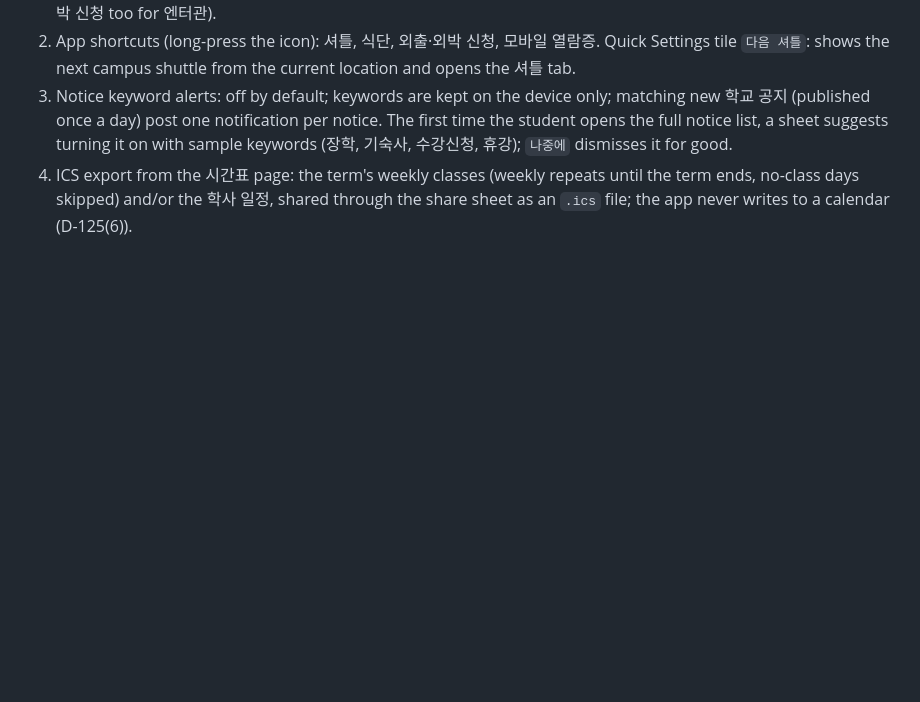
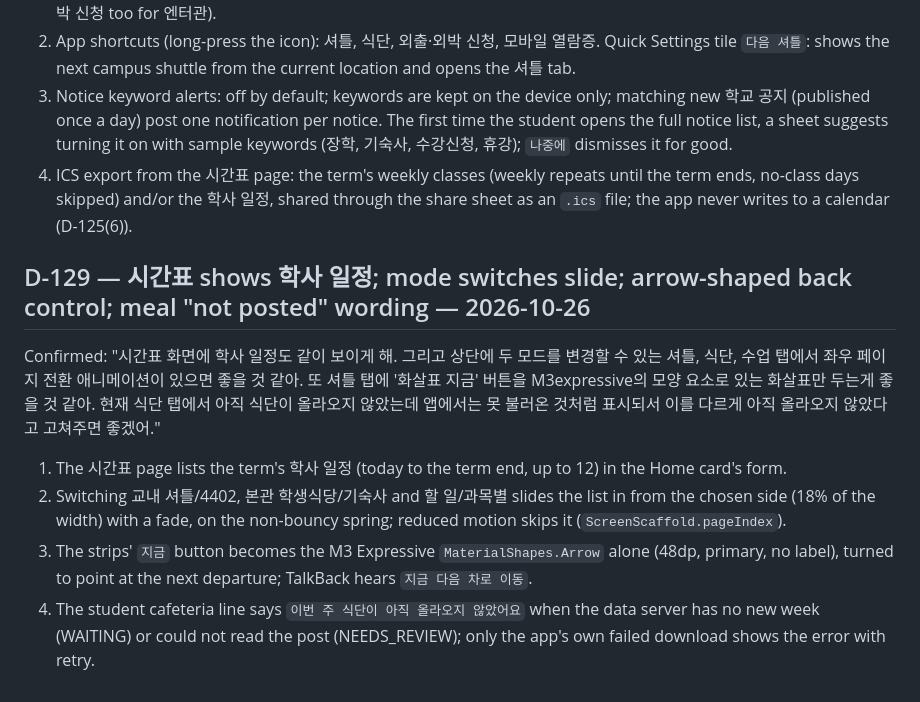
Before and after one commit to winter1l/DimaNow, a Markdown page: memory/DECISIONS.md, the part around the change. Drawn GitHub-style; blank space fills up the shorter version.

Commit message:
docs(memory): record D-129 and the meal pipeline 401 question
Co-Authored-By: Claude Opus 5.5 <noreply@anthropic.com>

```diff
--- a/memory/DECISIONS.md
+++ b/memory/DECISIONS.md
@@ -738,3 +738,10 @@ Confirmed: "이제 다음 2단계를 진행해줘." (phase 2 of the 2026-10-26 p
 2. App shortcuts (long-press the icon): 셔틀, 식단, 외출·외박 신청, 모바일 열람증. Quick Settings tile `다음 셔틀`: shows the next campus shuttle from the current location and opens the 셔틀 tab.
 3. Notice keyword alerts: off by default; keywords are kept on the device only; matching new 학교 공지 (published once a day) post one notification per notice. The first time the student opens the full notice list, a sheet suggests turning it on with sample keywords (장학, 기숙사, 수강신청, 휴강); `나중에` dismisses it for good.
 4. ICS export from the 시간표 page: the term's weekly classes (weekly repeats until the term ends, no-class days skipped) and/or the 학사 일정, shared through the share sheet as an `.ics` file; the app never writes to a calendar (D-125(6)).
+
+## D-129 — 시간표 shows 학사 일정; mode switches slide; arrow-shaped back control; meal "not posted" wording — 2026-10-26
+Confirmed: "시간표 화면에 학사 일정도 같이 보이게 해. 그리고 상단에 두 모드를 변경할 수 있는 셔틀, 식단, 수업 탭에서 좌우 페이지 전환 애니메이션이 있으면 좋을 것 같아. 또 셔틀 탭에 '화살표 지금' 버튼을 M3expressive의 모양 요소로 있는 화살표만 두는게 좋을 것 같아. 현재 식단 탭에서 아직 식단이 올라오지 않았는데 앱에서는 못 불러온 것처럼 표시되서 이를 다르게 아직 올라오지 않았다고 고쳐주면 좋겠어."
+1. The 시간표 page lists the term's 학사 일정 (today to the term end, up to 12) in the Home card's form.
+2. Switching 교내 셔틀/4402, 본관 학생식당/기숙사 and 할 일/과목별 slides the list in from the chosen side (18% of the width) with a fade, on the non-bouncy spring; reduced motion skips it (`ScreenScaffold.pageIndex`).
+3. The strips' `지금` button becomes the M3 Expressive `MaterialShapes.Arrow` alone (48dp, primary, no label), turned to point at the next departure; TalkBack hears `지금 다음 차로 이동`.
+4. The student cafeteria line says `이번 주 식단이 아직 올라오지 않았어요` when the data server has no new week (WAITING) or could not read the post (NEEDS_REVIEW); only the app's own failed download shows the error with retry.
```
Also changed, not shown: memory/OPEN-QUESTIONS.md (+2 -0 lines), memory/SESSION-LOG.md (+3 -0 lines).
